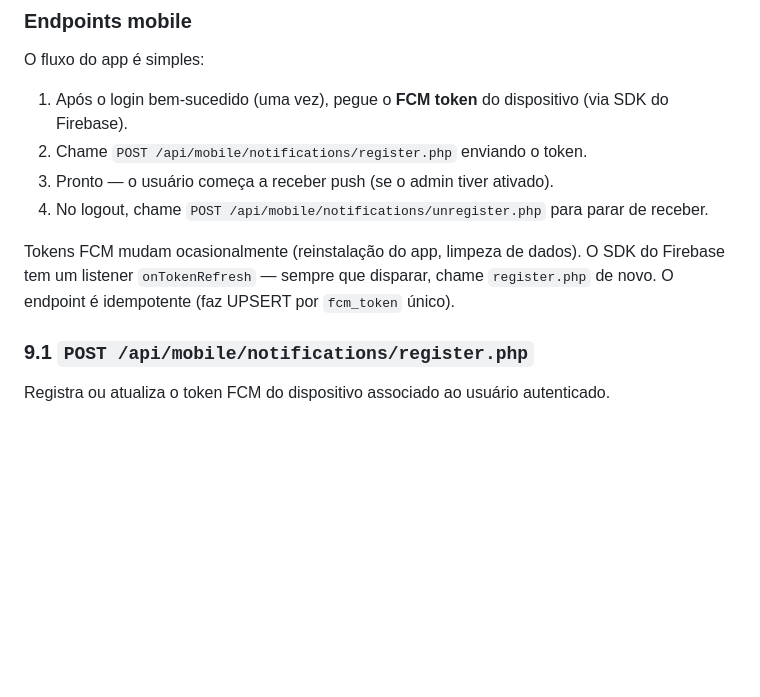
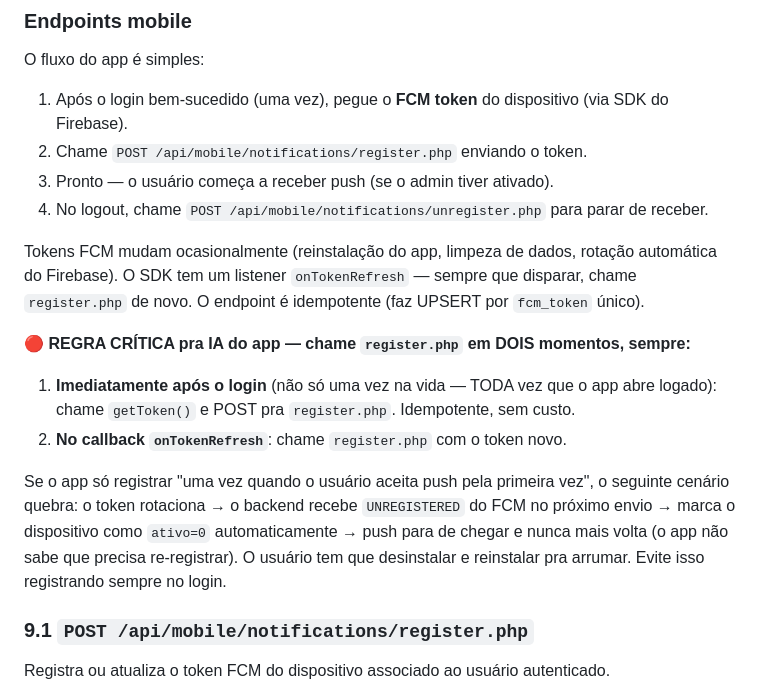
Before and after one commit to tlinhares/presenca-, a Markdown page: docs/DOCUMENTACAO_COMPLETA_APIS.md, the part around the change. Rendered like a GitHub page; blank space fills up the shorter version.

Commit message:
docs(push): reforça regra de chamar register.php em todo login
Usuário relatou que push parou de chegar depois de uma sequência de
sucessos. Diagnóstico: FCM rotacionou o token, próximo envio retornou
'Requested entity was not found.', backend auto-desativou o dispositivo
(comportamento correto), mas o app não re-registrou porque só chama
register.php quando o token muda — e o token "mudar" do ponto de vista
do app SDK não foi detectado, era só a rotação silenciosa do lado do FCM.

Solução documentada em §9 (endpoints mobile): chamar register.php
SEMPRE no login, não só na primeira vez. Listar onTokenRefresh continua
sendo boa prática mas não cobre rotação silenciosa.

Co-Authored-By: Claude Opus 4.7 (1M context) <noreply@anthropic.com>

```diff
--- a/docs/DOCUMENTACAO_COMPLETA_APIS.md
+++ b/docs/DOCUMENTACAO_COMPLETA_APIS.md
@@ -1453,7 +1453,14 @@ O fluxo do app é simples:
 3. Pronto — o usuário começa a receber push (se o admin tiver ativado).
 4. No logout, chame `POST /api/mobile/notifications/unregister.php` para parar de receber.
 
-Tokens FCM mudam ocasionalmente (reinstalação do app, limpeza de dados). O SDK do Firebase tem um listener `onTokenRefresh` — sempre que disparar, chame `register.php` de novo. O endpoint é idempotente (faz UPSERT por `fcm_token` único).
+Tokens FCM mudam ocasionalmente (reinstalação do app, limpeza de dados, rotação automática do Firebase). O SDK tem um listener `onTokenRefresh` — sempre que disparar, chame `register.php` de novo. O endpoint é idempotente (faz UPSERT por `fcm_token` único).
+
+🔴 **REGRA CRÍTICA pra IA do app — chame `register.php` em DOIS momentos, sempre:**
+
+1. **Imediatamente após o login** (não só uma vez na vida — TODA vez que o app abre logado): chame `getToken()` e POST pra `register.php`. Idempotente, sem custo.
+2. **No callback `onTokenRefresh`**: chame `register.php` com o token novo.
+
+Se o app só registrar "uma vez quando o usuário aceita push pela primeira vez", o seguinte cenário quebra: o token rotaciona → o backend recebe `UNREGISTERED` do FCM no próximo envio → marca o dispositivo como `ativo=0` automaticamente → push para de chegar e nunca mais volta (o app não sabe que precisa re-registrar). O usuário tem que desinstalar e reinstalar pra arrumar. Evite isso registrando sempre no login.
 
 ### 9.1 `POST /api/mobile/notifications/register.php`
 
```
